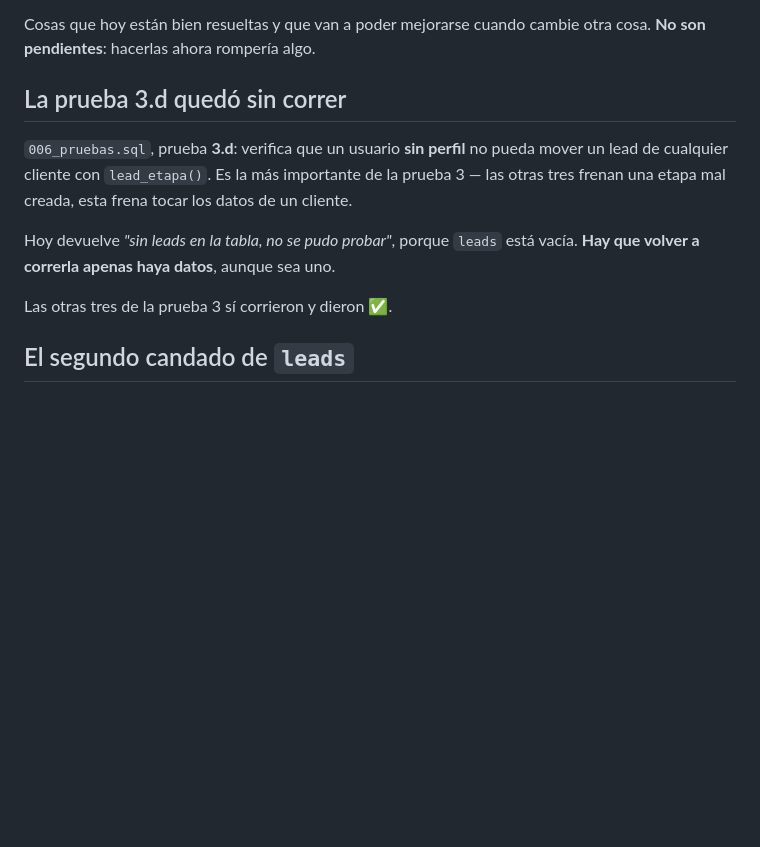
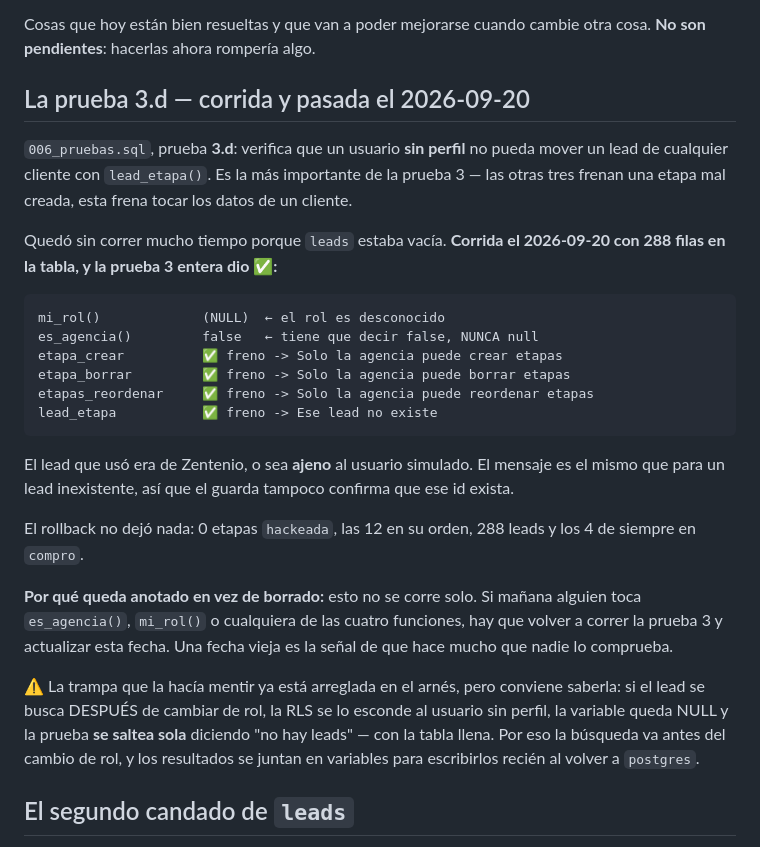
Before and after one commit to Angie-evolve/tracker, a Markdown page: LIMPIEZA.md, the part around the change. Drawn GitHub-style; blank space fills up the shorter version.

Commit message:
LIMPIEZA.md: la prueba 3.d corrida y pasada
Decia "quedo sin correr porque leads esta vacia". Corrio el 2026-09-20
con 288 filas y la prueba 3 entera dio ✅, asi que ahora dice eso, con
la tabla de resultados y la fecha.

Queda anotada en vez de borrada porque esto no se corre solo: si alguien
toca es_agencia(), mi_rol() o cualquiera de las cuatro funciones, hay que
volver a correrla y actualizar la fecha. Una fecha vieja es la señal de
que hace mucho que nadie lo comprueba.

Se deja escrita la trampa que la hacia mentir, aunque el arnes ya este
arreglado: si el lead se busca DESPUES de cambiar de rol, la RLS se lo
esconde al usuario sin perfil y la prueba se saltea sola diciendo "no hay
leads" con la tabla llena. Saberlo importa para no reintroducirlo.

El lead que uso era de Zentenio, ajeno al usuario simulado, y el guarda
lo freno con "Ese lead no existe": el mismo texto que para un lead
inexistente, asi que tampoco confirma que ese id exista.

Co-Authored-By: Claude Opus 5 <noreply@anthropic.com>

````diff
--- a/LIMPIEZA.md
+++ b/LIMPIEZA.md
@@ -130,17 +130,43 @@ dato real cuando está, y la inferencia vieja marcada como tal cuando no.
 Cosas que hoy están bien resueltas y que van a poder mejorarse cuando cambie
 otra cosa. **No son pendientes**: hacerlas ahora rompería algo.
 
-## La prueba 3.d quedó sin correr
+## La prueba 3.d — corrida y pasada el 2026-09-20
 
 `006_pruebas.sql`, prueba **3.d**: verifica que un usuario **sin perfil** no
 pueda mover un lead de cualquier cliente con `lead_etapa()`. Es la más
 importante de la prueba 3 — las otras tres frenan una etapa mal creada, esta
 frena tocar los datos de un cliente.
 
-Hoy devuelve *"sin leads en la tabla, no se pudo probar"*, porque `leads`
-está vacía. **Hay que volver a correrla apenas haya datos**, aunque sea uno.
+Quedó sin correr mucho tiempo porque `leads` estaba vacía. **Corrida el
+2026-09-20 con 288 filas en la tabla, y la prueba 3 entera dio ✅:**
 
-Las otras tres de la prueba 3 sí corrieron y dieron ✅.
+```
+mi_rol()             (NULL)  ← el rol es desconocido
+es_agencia()         false   ← tiene que decir false, NUNCA null
+etapa_crear          ✅ freno -> Solo la agencia puede crear etapas
+etapa_borrar         ✅ freno -> Solo la agencia puede borrar etapas
+etapas_reordenar     ✅ freno -> Solo la agencia puede reordenar etapas
+lead_etapa           ✅ freno -> Ese lead no existe
+```
+
+El lead que usó era de Zentenio, o sea **ajeno** al usuario simulado. El
+mensaje es el mismo que para un lead inexistente, así que el guarda tampoco
+confirma que ese id exista.
+
+El rollback no dejó nada: 0 etapas `hackeada`, las 12 en su orden, 288 leads y
+los 4 de siempre en `compro`.
+
+**Por qué queda anotado en vez de borrado:** esto no se corre solo. Si mañana
+alguien toca `es_agencia()`, `mi_rol()` o cualquiera de las cuatro funciones,
+hay que volver a correr la prueba 3 y actualizar esta fecha. Una fecha vieja
+es la señal de que hace mucho que nadie lo comprueba.
+
+⚠️ La trampa que la hacía mentir ya está arreglada en el arnés, pero conviene
+saberla: si el lead se busca DESPUÉS de cambiar de rol, la RLS se lo esconde
+al usuario sin perfil, la variable queda NULL y la prueba **se saltea sola**
+diciendo "no hay leads" — con la tabla llena. Por eso la búsqueda va antes del
+cambio de rol, y los resultados se juntan en variables para escribirlos recién
+al volver a `postgres`.
 
 ## El segundo candado de `leads`
 
````
